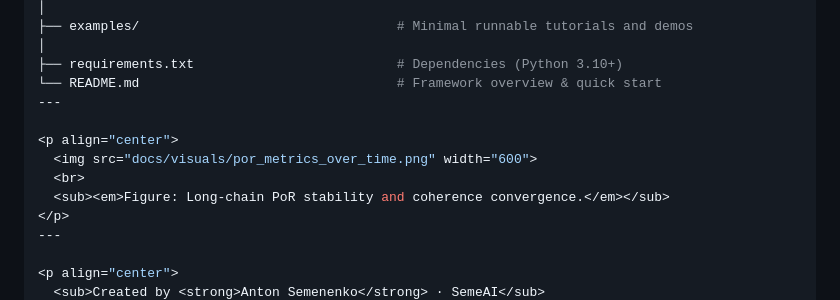
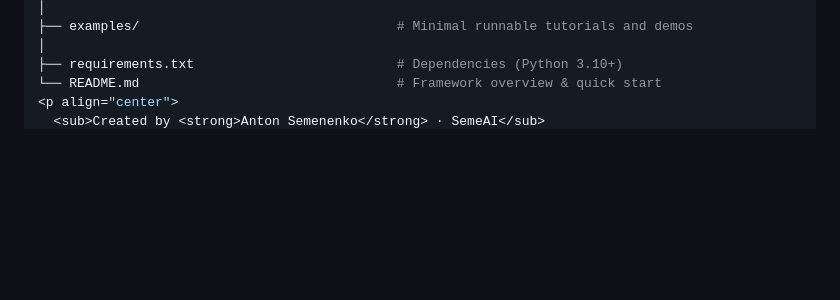
Before and after one commit to SemeAIPletinnya/proof-of-resonance-online, a Markdown page: README.md, the part around one of its changes. Drawn GitHub-style; blank space fills up the shorter version.

Commit message:
Update visuals and captions in README.md
Removed old image and caption for PoR stability and coherence convergence. Added new image for resonance locking with a quote.

```diff
--- a/README.md
+++ b/README.md
@@ -145,14 +145,5 @@ proof-of-resonance-online/
 │
 ├── requirements.txt                          # Dependencies (Python 3.10+)
 └── README.md                                 # Framework overview & quick start
----
-
-<p align="center">
-  <img src="docs/visuals/por_metrics_over_time.png" width="600">
-  <br>
-  <sub><em>Figure: Long-chain PoR stability and coherence convergence.</em></sub>
-</p>
----
-
 <p align="center">
   <sub>Created by <strong>Anton Semenenko</strong> · SemeAI</sub>
```
Also changed, not shown: other parts of README.md (+4 -2 lines).
